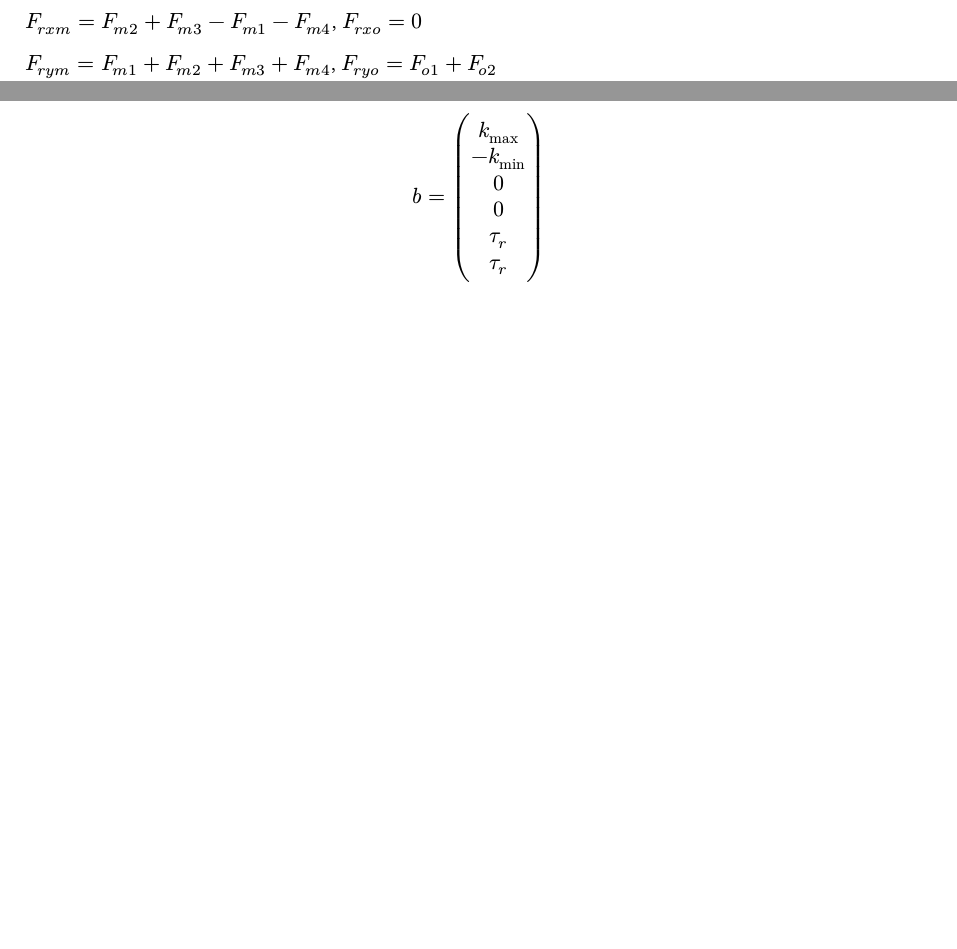
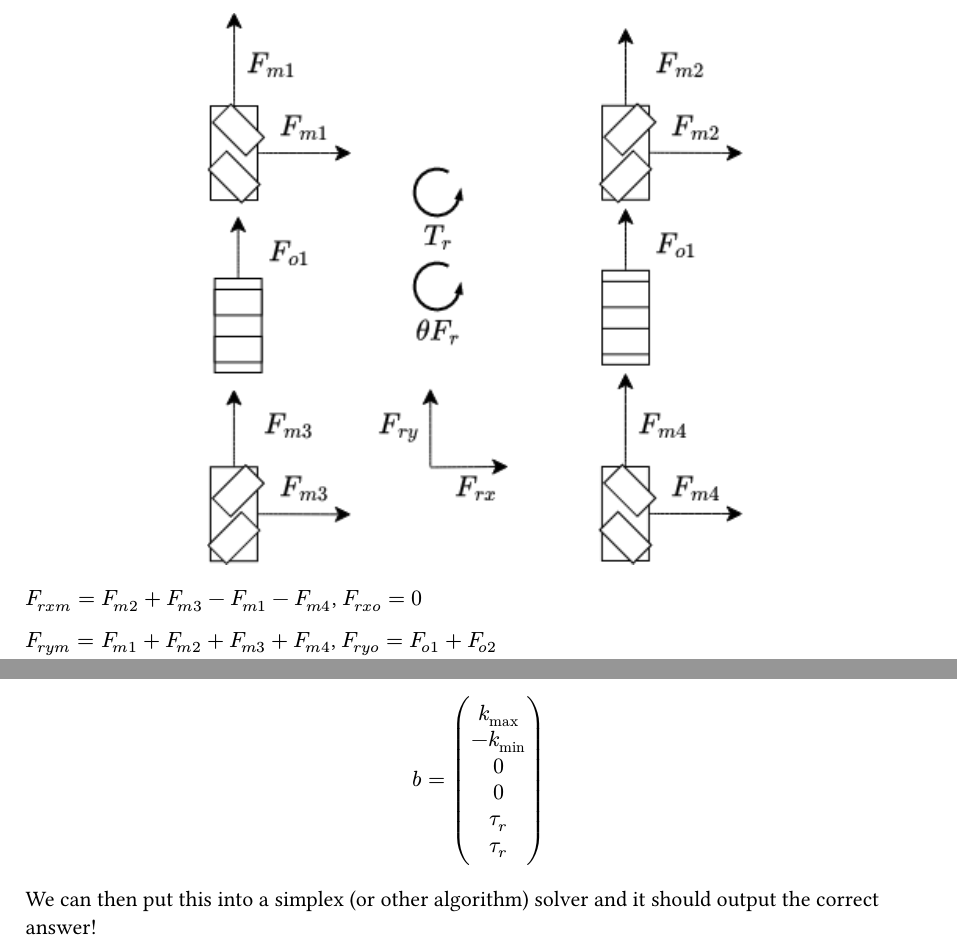
Before and after one commit to SerrialError/latex-papers, a Typst document (asterisk-linear-programming.typ): two parts of pages 1 and 3 of 3 before the commit and two parts of pages 1 and 4 of 4 after it, joined at a grey line, cut so that both start at the same text, the shorter picture padded with empty space. The pictures show the PDF file asterisk-linear-programming.pdf that the author committed with the source.

Commit message:
added diagram to asterisk lp

```diff
--- a/asterisk-linear-programming.typ
+++ b/asterisk-linear-programming.typ
@@ -1,3 +1,9 @@
+#align(center)[
+  #figure(
+  image("asterisk-mecanum-diagram.png", width: 60%),
+)
+]
+
 $F_(r x m) = F_(m 2) + F_(m 3) - F_(m 1) - F_(m 4)$, $F_(r x o) = 0$
 
 $F_(r y m) = F_(m 1) + F_(m 2) + F_(m 3) + F_(m 4)$, $F_(r y o) = F_(o 1) + F_(o 2)$
@@ -124,3 +130,5 @@ vec(
 and the vector
 
 $ b = vec(k_max, -k_min, 0, 0, tau_r, tau_r) $
+
+We can then put this into a simplex (or other algorithm) solver and it should output the correct answer!
```
Also changed, not shown: asterisk-linear-programming.pdf, asterisk-mecanum-diagram.png (added), asterisk-mecanum-diagram.svg (added), asterisk-linear-programming.typ (2 more changed lines).
